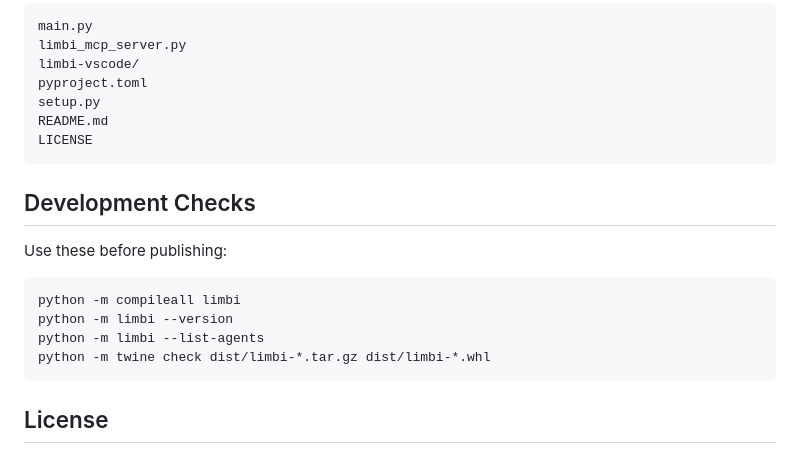
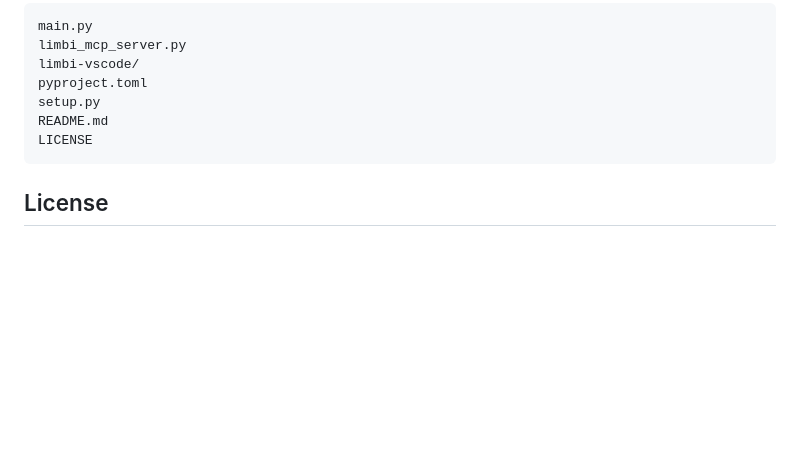
Before and after one commit to sayon999-d/Limbi, a Markdown page: README.md, the part around the change. GitHub-like rendering; blank space fills up the shorter version.

````diff
--- a/README.md
+++ b/README.md
@@ -1022,17 +1022,6 @@ README.md
 LICENSE
 ```
 
-## Development Checks
-
-Use these before publishing:
-
-```bash
-python -m compileall limbi
-python -m limbi --version
-python -m limbi --list-agents
-python -m twine check dist/limbi-*.tar.gz dist/limbi-*.whl
-```
-
 ## License
 
 Apache 2.0. See `LICENSE`.
````
